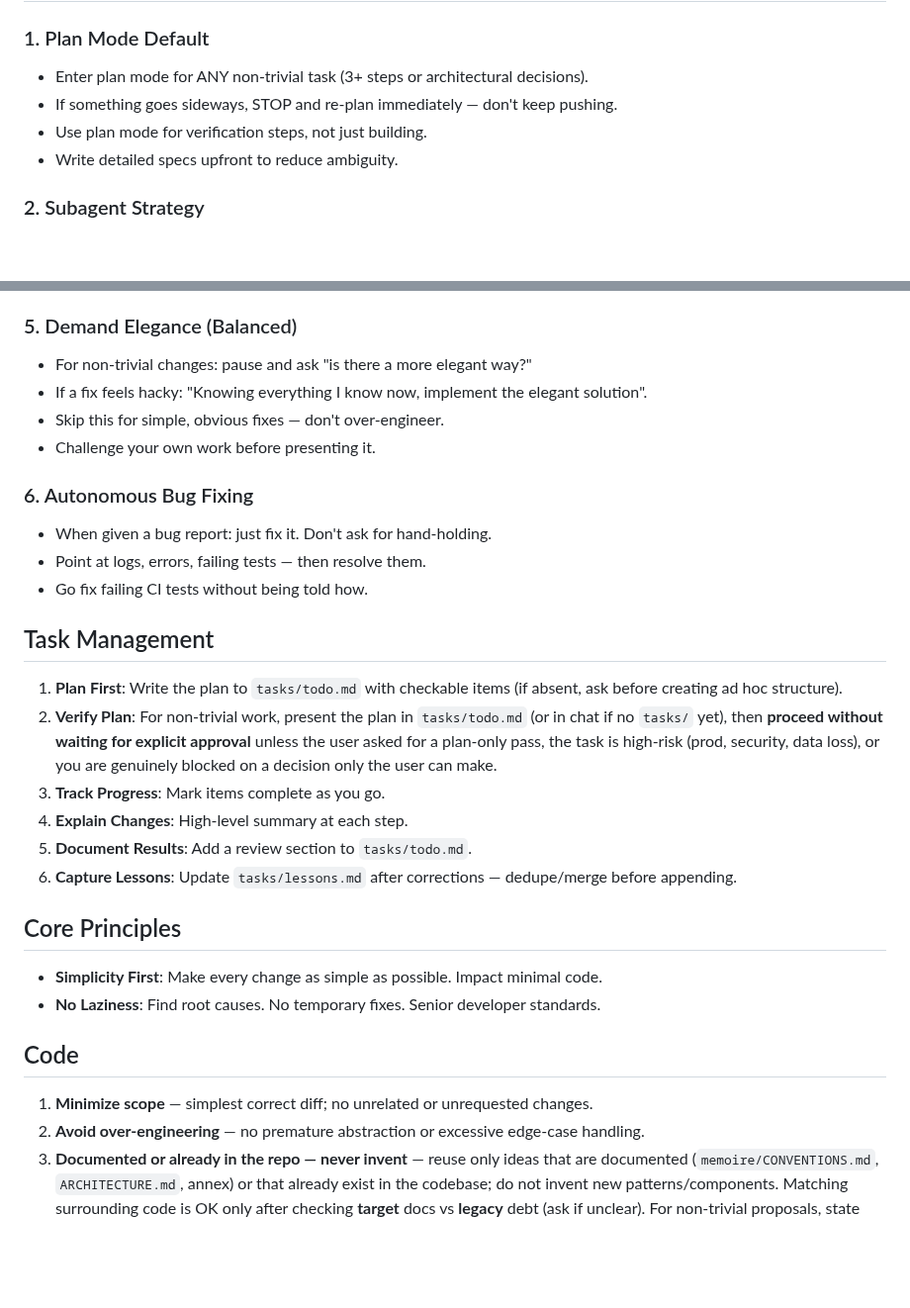
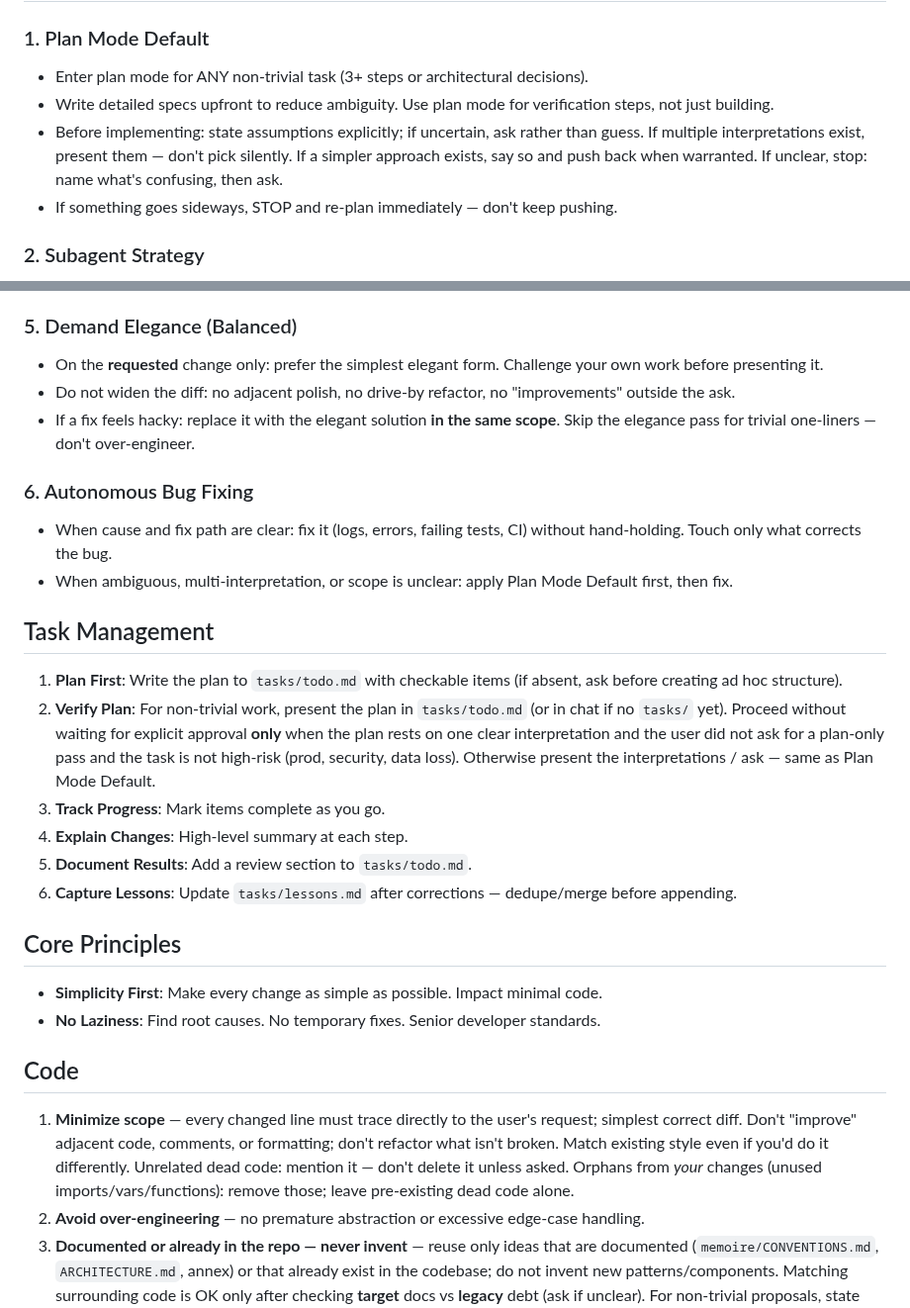
Before and after one commit to Hexa-Da/config-cursor, a Markdown page: AGENTS.md, 2 parts joined by grey strips. Shown at 99% size. Drawn GitHub-style; blank space fills up the shorter version.

Commit message:
Karpathy Quality Code

```diff
--- a/AGENTS.md
+++ b/AGENTS.md
@@ -18,9 +18,9 @@ When `tasks/lessons.md` is injected (via `bootstrap.mdc` or `opencode.jsonc` →
 ### 1. Plan Mode Default
 
 - Enter plan mode for ANY non-trivial task (3+ steps or architectural decisions).
+- Write detailed specs upfront to reduce ambiguity. Use plan mode for verification steps, not just building.
+- Before implementing: state assumptions explicitly; if uncertain, ask rather than guess. If multiple interpretations exist, present them — don't pick silently. If a simpler approach exists, say so and push back when warranted. If unclear, stop: name what's confusing, then ask.
 - If something goes sideways, STOP and re-plan immediately — don't keep pushing.
-- Use plan mode for verification steps, not just building.
-- Write detailed specs upfront to reduce ambiguity.
 
 
 
@@ -53,25 +53,23 @@ When `tasks/lessons.md` is injected (via `bootstrap.mdc` or `opencode.jsonc` →
 
 ### 5. Demand Elegance (Balanced)
 
-- For non-trivial changes: pause and ask "is there a more elegant way?"
-- If a fix feels hacky: "Knowing everything I know now, implement the elegant solution".
-- Skip this for simple, obvious fixes — don't over-engineer.
-- Challenge your own work before presenting it.
+- On the **requested** change only: prefer the simplest elegant form. Challenge your own work before presenting it.
+- Do not widen the diff: no adjacent polish, no drive-by refactor, no "improvements" outside the ask.
+- If a fix feels hacky: replace it with the elegant solution **in the same scope**. Skip the elegance pass for trivial one-liners — don't over-engineer.
 
 
 
 ### 6. Autonomous Bug Fixing
 
-- When given a bug report: just fix it. Don't ask for hand-holding.
-- Point at logs, errors, failing tests — then resolve them.
-- Go fix failing CI tests without being told how.
+- When cause and fix path are clear: fix it (logs, errors, failing tests, CI) without hand-holding. Touch only what corrects the bug.
+- When ambiguous, multi-interpretation, or scope is unclear: apply Plan Mode Default first, then fix.
 
 
 
 ## Task Management
 
 1. **Plan First**: Write the plan to `tasks/todo.md` with checkable items (if absent, ask before creating ad hoc structure).
-2. **Verify Plan**: For non-trivial work, present the plan in `tasks/todo.md` (or in chat if no `tasks/` yet), then **proceed without waiting for explicit approval** unless the user asked for a plan-only pass, the task is high-risk (prod, security, data loss), or you are genuinely blocked on a decision only the user can make.
+2. **Verify Plan**: For non-trivial work, present the plan in `tasks/todo.md` (or in chat if no `tasks/` yet). Proceed without waiting for explicit approval **only** when the plan rests on one clear interpretation and the user did not ask for a plan-only pass and the task is not high-risk (prod, security, data loss). Otherwise present the interpretations / ask — same as Plan Mode Default.
 3. **Track Progress**: Mark items complete as you go.
 4. **Explain Changes**: High-level summary at each step.
 5. **Document Results**: Add a review section to `tasks/todo.md`.
@@ -88,7 +86,7 @@ When `tasks/lessons.md` is injected (via `bootstrap.mdc` or `opencode.jsonc` →
 
 ## Code
 
-1. **Minimize scope** — simplest correct diff; no unrelated or unrequested changes.
+1. **Minimize scope** — every changed line must trace directly to the user's request; simplest correct diff. Don't "improve" adjacent code, comments, or formatting; don't refactor what isn't broken. Match existing style even if you'd do it differently. Unrelated dead code: mention it — don't delete it unless asked. Orphans from *your* changes (unused imports/vars/functions): remove those; leave pre-existing dead code alone.
 2. **Avoid over-engineering** — no premature abstraction or excessive edge-case handling.
 3. **Documented or already in the repo — never invent** — reuse only ideas that are documented (`memoire/CONVENTIONS.md`, `ARCHITECTURE.md`, annex) or that already exist in the codebase; do not invent new patterns/components. Matching surrounding code is OK only after checking **target** docs vs **legacy** debt (ask if unclear). For non-trivial proposals, state the source (`path:line`, named doc, or explicit agent choice).
 4. **Comments** — only for non-obvious business logic or deep technical detail.
```
